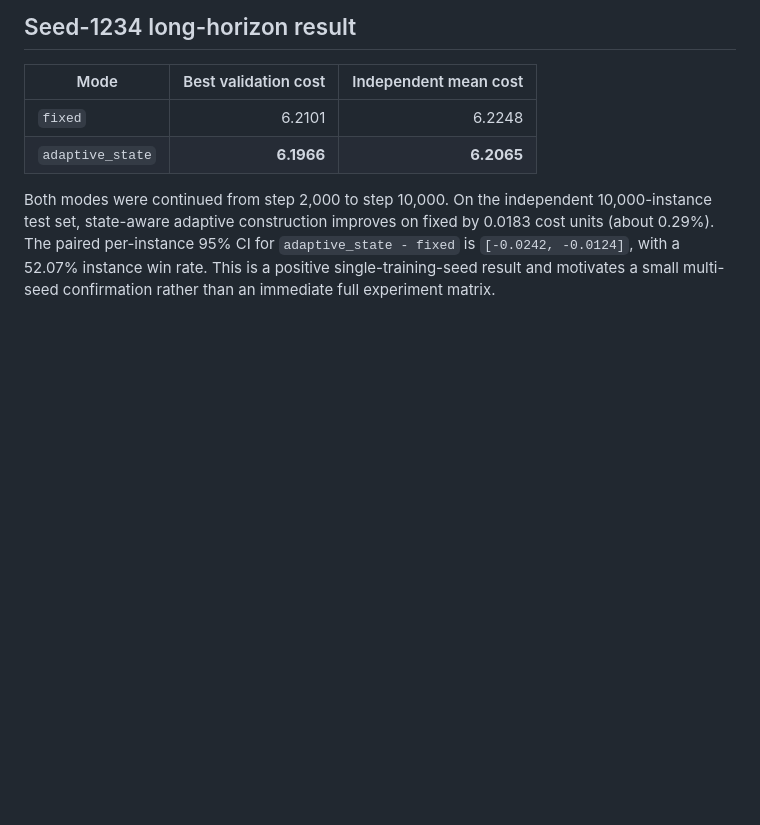
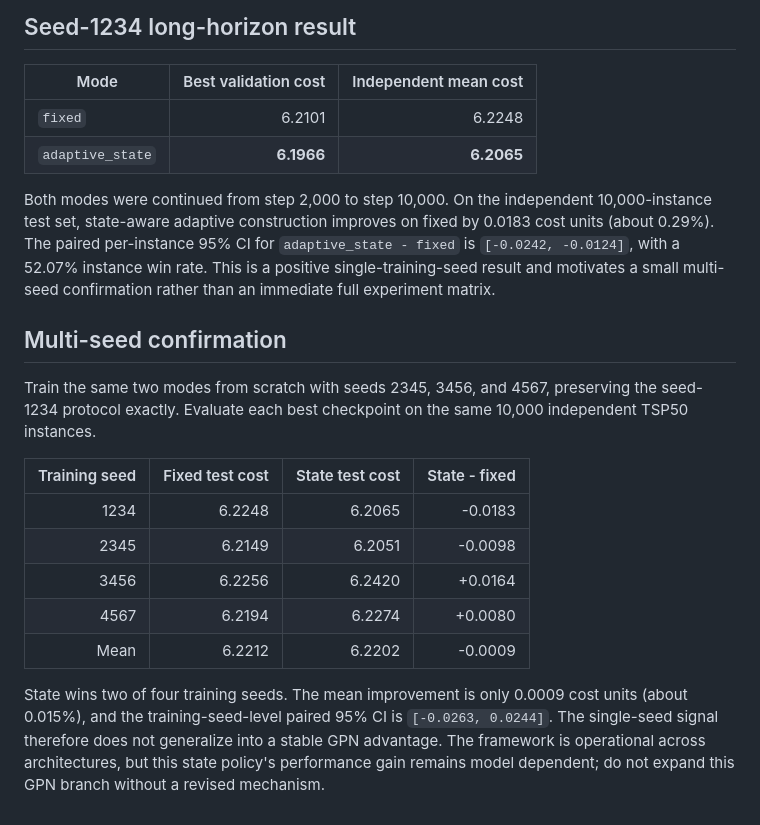
Before and after one commit to XinYuZhuang512/groupopt, a Markdown page: docs/gpn-integration.md, the part around the change. Drawn GitHub-style; blank space fills up the shorter version.

Commit message:
Record GPN multi-seed confirmation

```diff
--- a/docs/gpn-integration.md
+++ b/docs/gpn-integration.md
@@ -71,3 +71,24 @@ Both modes were continued from step 2,000 to step 10,000. On the independent
 `adaptive_state - fixed` is `[-0.0242, -0.0124]`, with a 52.07% instance win rate.
 This is a positive single-training-seed result and motivates a small multi-seed
 confirmation rather than an immediate full experiment matrix.
+
+## Multi-seed confirmation
+
+Train the same two modes from scratch with seeds 2345, 3456, and 4567, preserving
+the seed-1234 protocol exactly. Evaluate each best checkpoint on the same 10,000
+independent TSP50 instances.
+
+| Training seed | Fixed test cost | State test cost | State - fixed |
+| ---: | ---: | ---: | ---: |
+| 1234 | 6.2248 | 6.2065 | -0.0183 |
+| 2345 | 6.2149 | 6.2051 | -0.0098 |
+| 3456 | 6.2256 | 6.2420 | +0.0164 |
+| 4567 | 6.2194 | 6.2274 | +0.0080 |
+| Mean | 6.2212 | 6.2202 | -0.0009 |
+
+State wins two of four training seeds. The mean improvement is only 0.0009 cost
+units (about 0.015%), and the training-seed-level paired 95% CI is
+`[-0.0263, 0.0244]`. The single-seed signal therefore does not generalize into a
+stable GPN advantage. The framework is operational across architectures, but this
+state policy's performance gain remains model dependent; do not expand this GPN
+branch without a revised mechanism.
```
Also changed, not shown: docs/formal-results-2026-08-05.md (+16 -3 lines).
